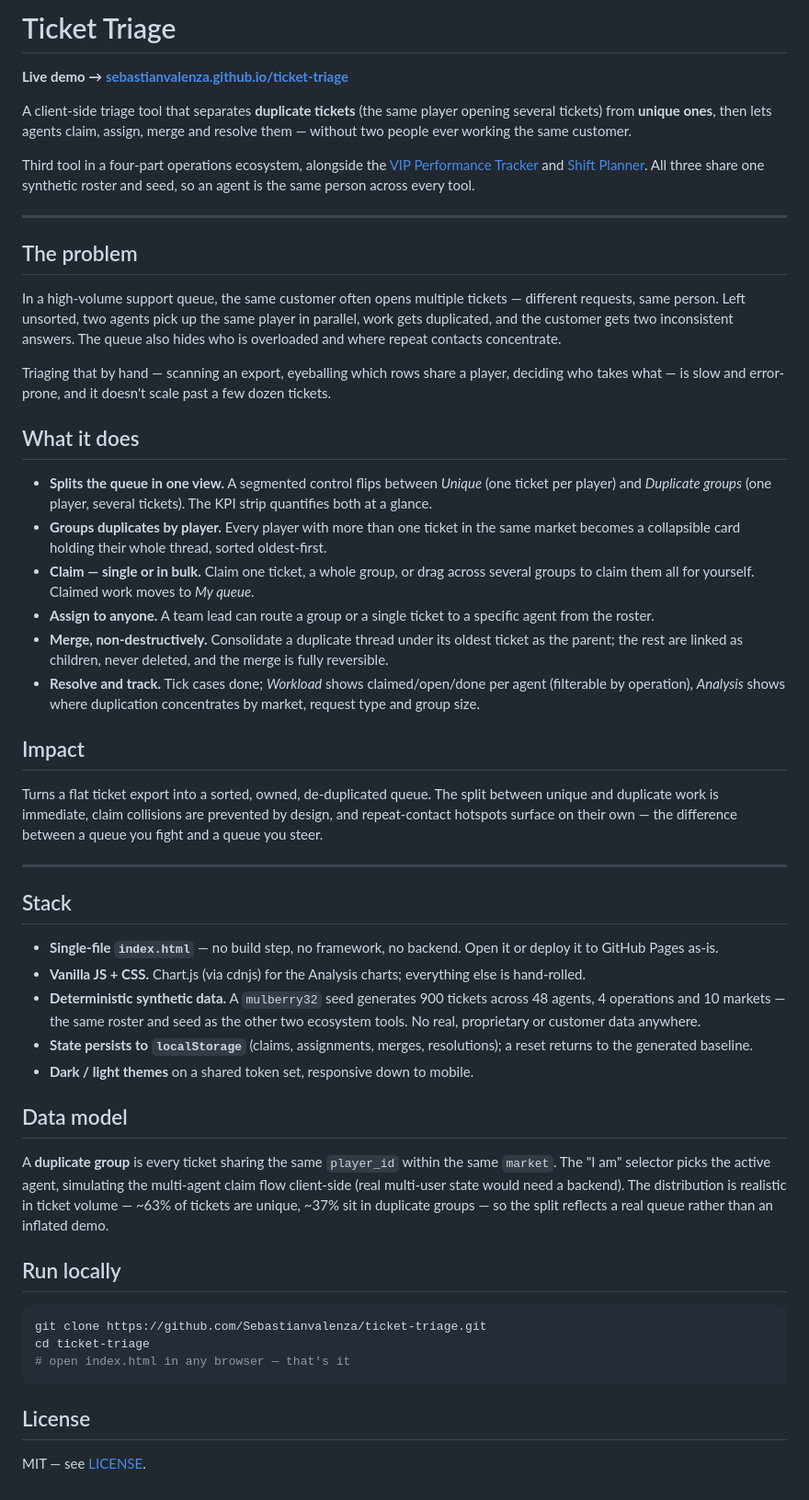
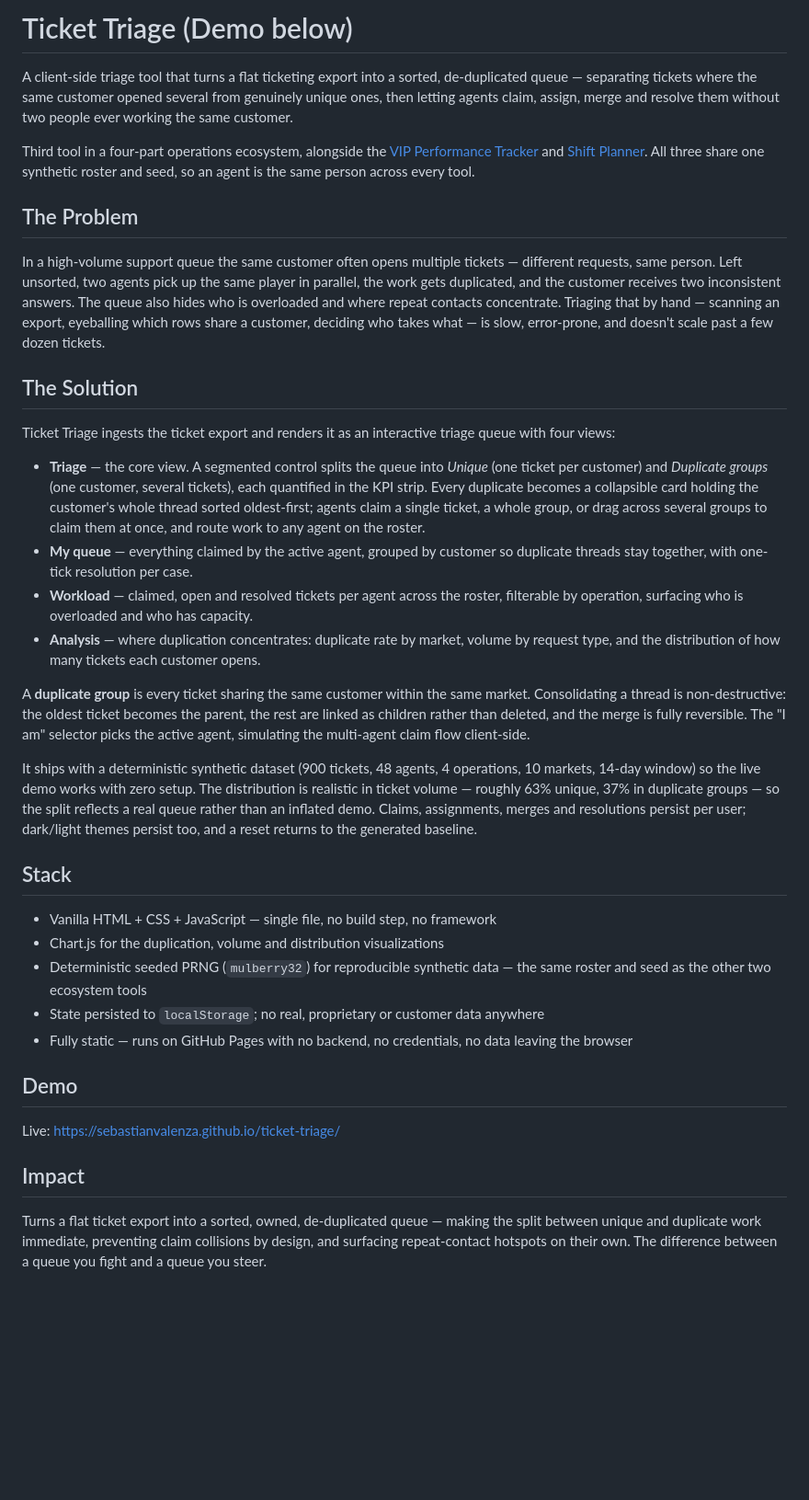
Before and after one commit to Sebastianvalenza/ticket-triage, a Markdown page: README.md, the part around the change. Shown at 92% size. GitHub-like rendering; blank space fills up the shorter version.

````diff
--- a/README.md
+++ b/README.md
@@ -1,54 +1,38 @@
-# Ticket Triage
+# Ticket Triage (Demo below)
 
-**Live demo → [sebastianvalenza.github.io/ticket-triage](https://sebastianvalenza.github.io/ticket-triage/)**
-
-A client-side triage tool that separates **duplicate tickets** (the same player opening several tickets) from **unique ones**, then lets agents claim, assign, merge and resolve them — without two people ever working the same customer.
+A client-side triage tool that turns a flat ticketing export into a sorted, de-duplicated queue — separating tickets where the same customer opened several from genuinely unique ones, then letting agents claim, assign, merge and resolve them without two people ever working the same customer.
 
 Third tool in a four-part operations ecosystem, alongside the [VIP Performance Tracker](https://github.com/Sebastianvalenza/vip-performance-tracker) and [Shift Planner](https://github.com/Sebastianvalenza/shift-planner). All three share one synthetic roster and seed, so an agent is the same person across every tool.
 
----
+## The Problem
 
-## The problem
+In a high-volume support queue the same customer often opens multiple tickets — different requests, same person. Left unsorted, two agents pick up the same player in parallel, the work gets duplicated, and the customer receives two inconsistent answers. The queue also hides who is overloaded and where repeat contacts concentrate. Triaging that by hand — scanning an export, eyeballing which rows share a customer, deciding who takes what — is slow, error-prone, and doesn't scale past a few dozen tickets.
 
-In a high-volume support queue, the same customer often opens multiple tickets — different requests, same person. Left unsorted, two agents pick up the same player in parallel, work gets duplicated, and the customer gets two inconsistent answers. The queue also hides who is overloaded and where repeat contacts concentrate.
+## The Solution
 
-Triaging that by hand — scanning an export, eyeballing which rows share a player, deciding who takes what — is slow and error-prone, and it doesn't scale past a few dozen tickets.
+Ticket Triage ingests the ticket export and renders it as an interactive triage queue with four views:
 
-## What it does
+* **Triage** — the core view. A segmented control splits the queue into *Unique* (one ticket per customer) and *Duplicate groups* (one customer, several tickets), each quantified in the KPI strip. Every duplicate becomes a collapsible card holding the customer's whole thread sorted oldest-first; agents claim a single ticket, a whole group, or drag across several groups to claim them at once, and route work to any agent on the roster.
+* **My queue** — everything claimed by the active agent, grouped by customer so duplicate threads stay together, with one-tick resolution per case.
+* **Workload** — claimed, open and resolved tickets per agent across the roster, filterable by operation, surfacing who is overloaded and who has capacity.
+* **Analysis** — where duplication concentrates: duplicate rate by market, volume by request type, and the distribution of how many tickets each customer opens.
 
-- **Splits the queue in one view.** A segmented control flips between *Unique* (one ticket per player) and *Duplicate groups* (one player, several tickets). The KPI strip quantifies both at a glance.
-- **Groups duplicates by player.** Every player with more than one ticket in the same market becomes a collapsible card holding their whole thread, sorted oldest-first.
-- **Claim — single or in bulk.** Claim one ticket, a whole group, or drag across several groups to claim them all for yourself. Claimed work moves to *My queue*.
-- **Assign to anyone.** A team lead can route a group or a single ticket to a specific agent from the roster.
-- **Merge, non-destructively.** Consolidate a duplicate thread under its oldest ticket as the parent; the rest are linked as children, never deleted, and the merge is fully reversible.
-- **Resolve and track.** Tick cases done; *Workload* shows claimed/open/done per agent (filterable by operation), *Analysis* shows where duplication concentrates by market, request type and group size.
+A **duplicate group** is every ticket sharing the same customer within the same market. Consolidating a thread is non-destructive: the oldest ticket becomes the parent, the rest are linked as children rather than deleted, and the merge is fully reversible. The "I am" selector picks the active agent, simulating the multi-agent claim flow client-side.
+
+It ships with a deterministic synthetic dataset (900 tickets, 48 agents, 4 operations, 10 markets, 14-day window) so the live demo works with zero setup. The distribution is realistic in ticket volume — roughly 63% unique, 37% in duplicate groups — so the split reflects a real queue rather than an inflated demo. Claims, assignments, merges and resolutions persist per user; dark/light themes persist too, and a reset returns to the generated baseline.
+
+## Stack
+
+* Vanilla HTML + CSS + JavaScript — single file, no build step, no framework
+* Chart.js for the duplication, volume and distribution visualizations
+* Deterministic seeded PRNG (`mulberry32`) for reproducible synthetic data — the same roster and seed as the other two ecosystem tools
+* State persisted to `localStorage`; no real, proprietary or customer data anywhere
+* Fully static — runs on GitHub Pages with no backend, no credentials, no data leaving the browser
+
+## Demo
+
+Live: https://sebastianvalenza.github.io/ticket-triage/
 
 ## Impact
 
-Turns a flat ticket export into a sorted, owned, de-duplicated queue. The split between unique and duplicate work is immediate, claim collisions are prevented by design, and repeat-contact hotspots surface on their own — the difference between a queue you fight and a queue you steer.
-
----
-
-## Stack
-
-- **Single-file `index.html`** — no build step, no framework, no backend. Open it or deploy it to GitHub Pages as-is.
-- **Vanilla JS + CSS.** Chart.js (via cdnjs) for the Analysis charts; everything else is hand-rolled.
-- **Deterministic synthetic data.** A `mulberry32` seed generates 900 tickets across 48 agents, 4 operations and 10 markets — the same roster and seed as the other two ecosystem tools. No real, proprietary or customer data anywhere.
-- **State persists to `localStorage`** (claims, assignments, merges, resolutions); a reset returns to the generated baseline.
-- **Dark / light themes** on a shared token set, responsive down to mobile.
-
-## Data model
-
-A **duplicate group** is every ticket sharing the same `player_id` within the same `market`. The "I am" selector picks the active agent, simulating the multi-agent claim flow client-side (real multi-user state would need a backend). The distribution is realistic in ticket volume — ~63% of tickets are unique, ~37% sit in duplicate groups — so the split reflects a real queue rather than an inflated demo.
-
-## Run locally
-
-```bash
-git clone https://github.com/Sebastianvalenza/ticket-triage.git
-cd ticket-triage
-# open index.html in any browser — that's it
-```
-
-## License
-
-MIT — see [LICENSE](LICENSE).
+Turns a flat ticket export into a sorted, owned, de-duplicated queue — making the split between unique and duplicate work immediate, preventing claim collisions by design, and surfacing repeat-contact hotspots on their own. The difference between a queue you fight and a queue you steer.
````
